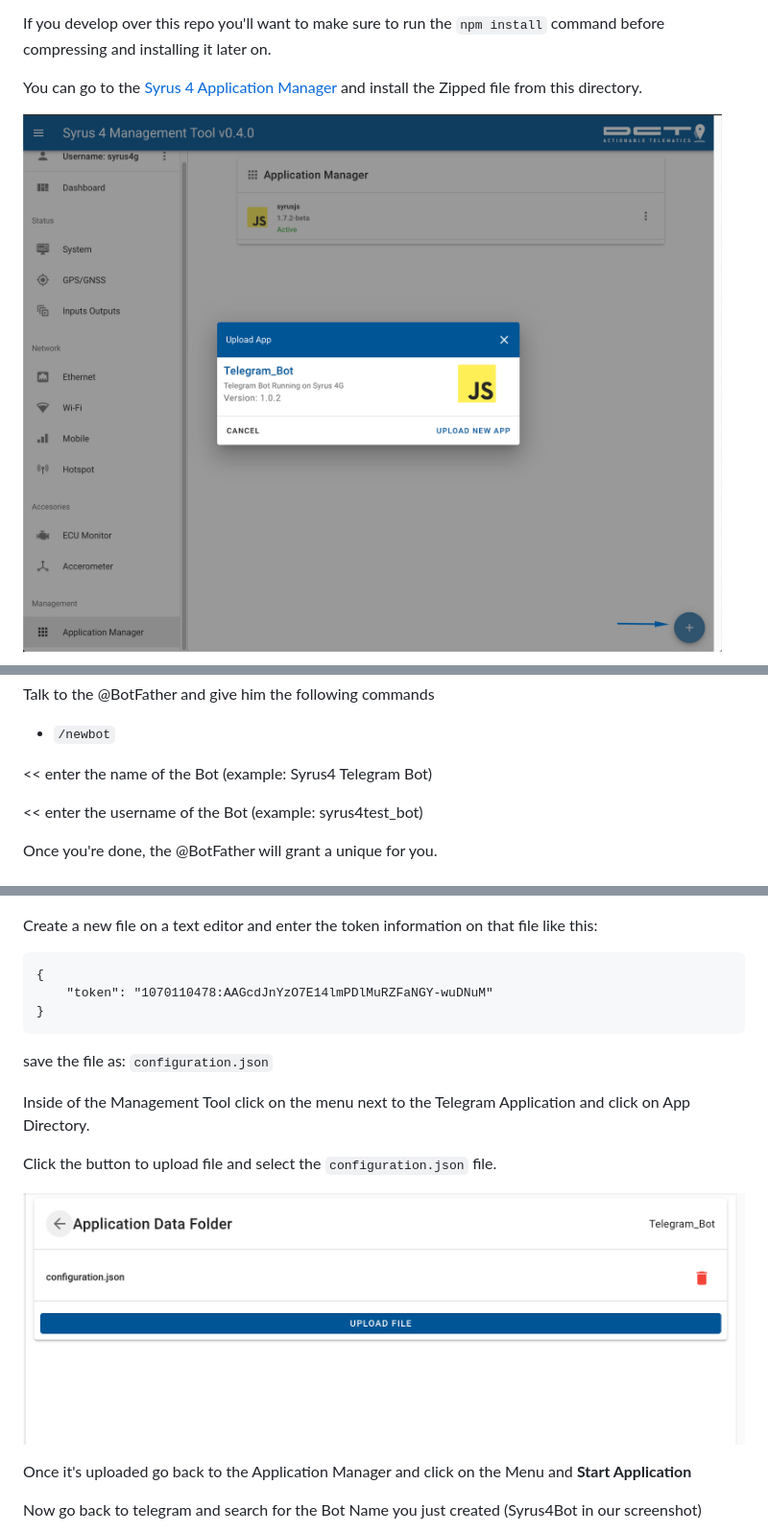
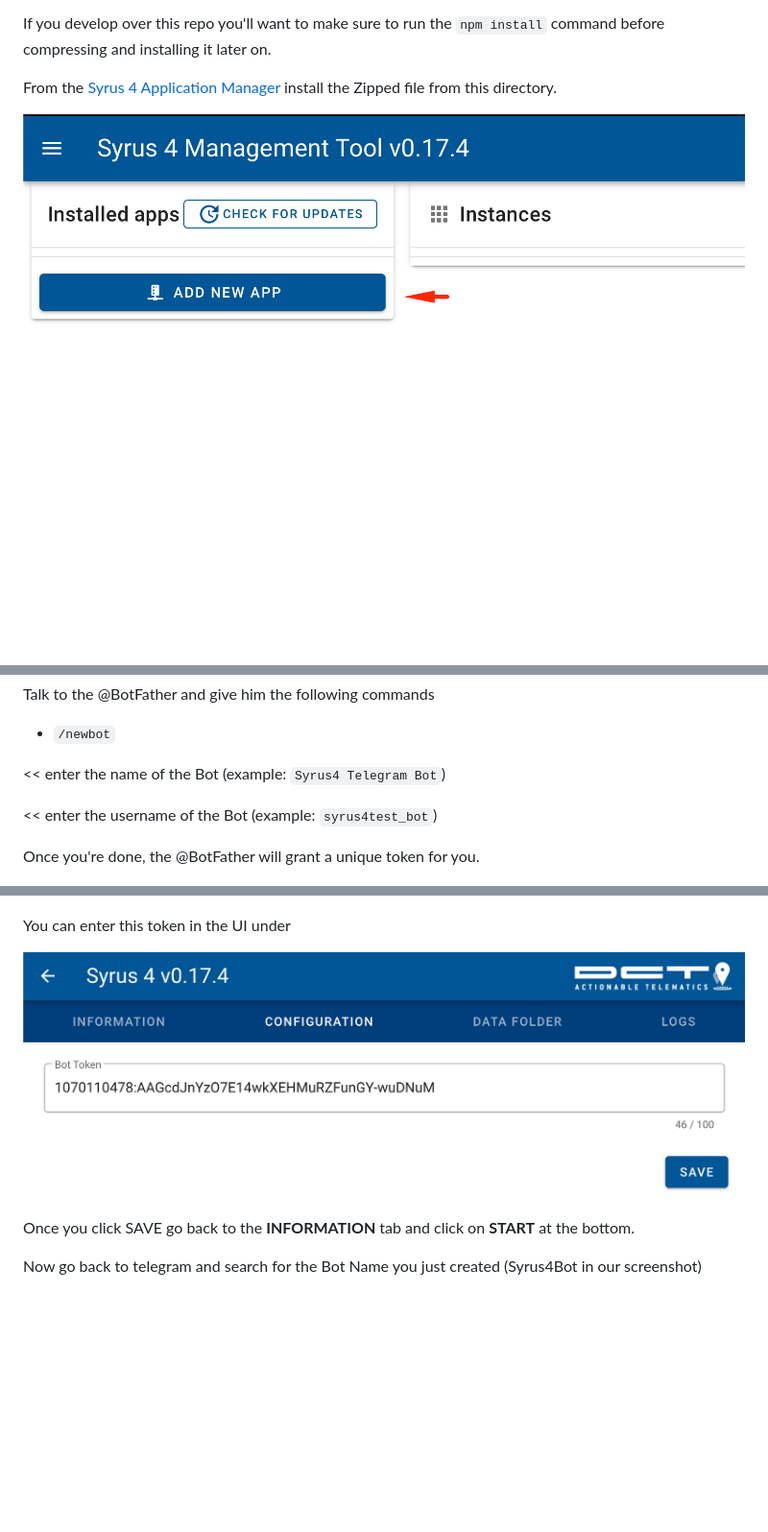
Before and after one commit to dctdevelop/syrus4-apps, a Markdown page: Telegram_Bot/README.md, 3 parts joined by grey strips. Shown: that part at 96% size. Drawn GitHub-style; pictures changed too: Telegram_Bot/img/app_add_instance.png (added), Telegram_Bot/img/bot_token.png (added), Telegram_Bot/img/management_tool_app_manager_telegram_directory.png (deleted); blank space fills up the shorter version.

Commit message:
updated Telegram Bot to v1.1.1

````diff
--- a/Telegram_Bot/README.md
+++ b/Telegram_Bot/README.md
@@ -10,7 +10,7 @@ Inside this folder there's a version that's zipped and ready to install.
 
 If you develop over this repo you'll want to make sure to run the `npm install` command before compressing and installing it later on.
 
-You can go to the [Syrus 4 Application Manager](http://syrusrouter/#/apps-manager) and install the Zipped file from this directory.
+From the [Syrus 4 Application Manager](http://syrusrouter/#/apps-manager) install the Zipped file from this directory.
 
-![Install Telegram_Bot](img/management_tool_app_manager_telegram_install.png)
+![Add Zip](img/app_add_instance.png)
 
@@ -22,31 +24,19 @@ Talk to the @BotFather and give him the following commands
 
 * `/newbot`
 
-<< enter the name of the Bot (example: Syrus4 Telegram Bot)
+<< enter the name of the Bot (example: `Syrus4 Telegram Bot`)
 
-<< enter the username of the Bot (example: syrus4test_bot)
+<< enter the username of the Bot (example: `syrus4test_bot`)
 
-Once you're done, the @BotFather will grant a unique for you.
+Once you're done, the @BotFather will grant a unique token for you.
 
 ![BotFather](img/telegram_syrus4_app_setup.png)
 
-Create a new file on a text editor and enter the token information on that file like this:
+You can enter this token in the UI under
 
-```
-{
-    "token": "1070110478:AAGcdJnYzO7E14lmPDlMuRZFaNGY-wuDNuM"
-}
-```
+![BotFather](img/bot_token.png)
 
-save the file as: `configuration.json`
-
-Inside of the Management Tool click on the menu next to the Telegram Application and click on App Directory.
-
-Click the button to upload file and select the `configuration.json` file.
-
-![Application Data Folder with Token](img/management_tool_app_manager_telegram_directory.png)
-
-Once it's uploaded go back to the Application Manager and click on the Menu and **Start Application**
+Once you click SAVE go back to the **INFORMATION** tab and click on **START** at the bottom.
 
 Now go back to telegram and search for the Bot Name you just created (Syrus4Bot in our screenshot)
 
````
Also changed, not shown: other parts of Telegram_Bot/README.md (+6 -2 lines), Telegram_Bot/img/app_install.png (added), Telegram_Bot/img/telegram_syrus4_app_running_phone.jpeg (added), 5 other files.
